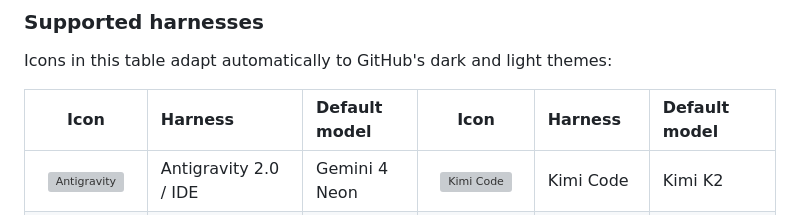
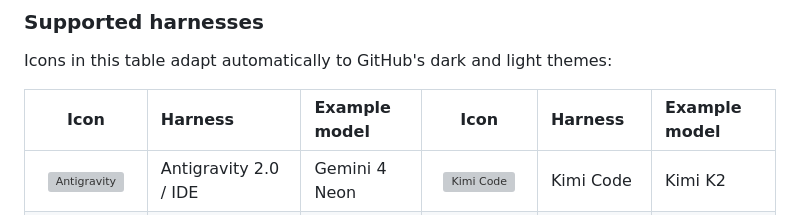
Before and after one commit to Acourd/vela-rpc, a Markdown page: README.md, the part around the change. Rendered like a GitHub page; grey boxes are pictures that could not be loaded.

```diff
--- a/README.md
+++ b/README.md
@@ -53,7 +53,7 @@ node bin/acourd.js config --icon-style light      # Porcelain Light
 
 Icons in this table adapt automatically to GitHub's dark and light themes:
 
-| Icon | Harness | Default model | Icon | Harness | Default model |
+| Icon | Harness | Example model | Icon | Harness | Example model |
 | :---: | :--- | :--- | :---: | :--- | :--- |
 | <picture><source media="(prefers-color-scheme: dark)" srcset="assets/styles/antigravity_classic_dark.png"><source media="(prefers-color-scheme: light)" srcset="assets/styles/antigravity_porcelain_light.png"><img src="assets/styles/antigravity_classic_dark.png" width="28" alt="Antigravity"></picture> | Antigravity 2.0 / IDE | Gemini 4 Neon | <picture><source media="(prefers-color-scheme: dark)" srcset="assets/styles/kimi_classic_dark.png"><source media="(prefers-color-scheme: light)" srcset="assets/styles/kimi_porcelain_light.png"><img src="assets/styles/kimi_classic_dark.png" width="28" alt="Kimi Code"></picture> | Kimi Code | Kimi K2 |
 | <picture><source media="(prefers-color-scheme: dark)" srcset="assets/styles/claude_classic_dark.png"><source media="(prefers-color-scheme: light)" srcset="assets/styles/claude_porcelain_light.png"><img src="assets/styles/claude_classic_dark.png" width="28" alt="Claude Code"></picture> | Claude Code | Claude Opus 5.5 | <picture><source media="(prefers-color-scheme: dark)" srcset="assets/styles/deepseek_classic_dark.png"><source media="(prefers-color-scheme: light)" srcset="assets/styles/deepseek_porcelain_light.png"><img src="assets/styles/deepseek_classic_dark.png" width="28" alt="DeepSeek"></picture> | DeepSeek | DeepSeek R2 |
```
Also changed, not shown: README.es.md (+1 -1 lines), assets/gemini_cli_logo.png, assets/kimi_logo.png, assets/openchamber_logo.png, 12 other files.
